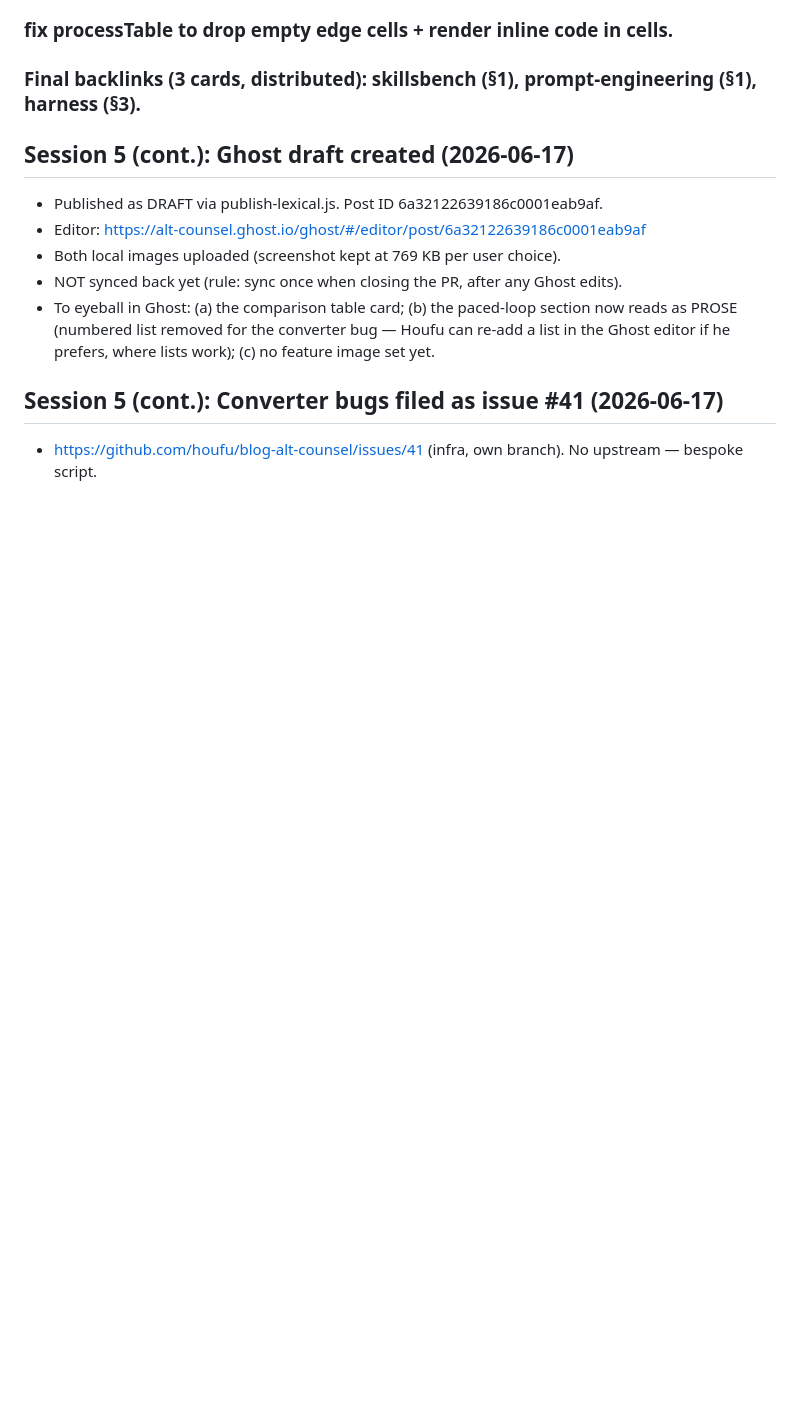
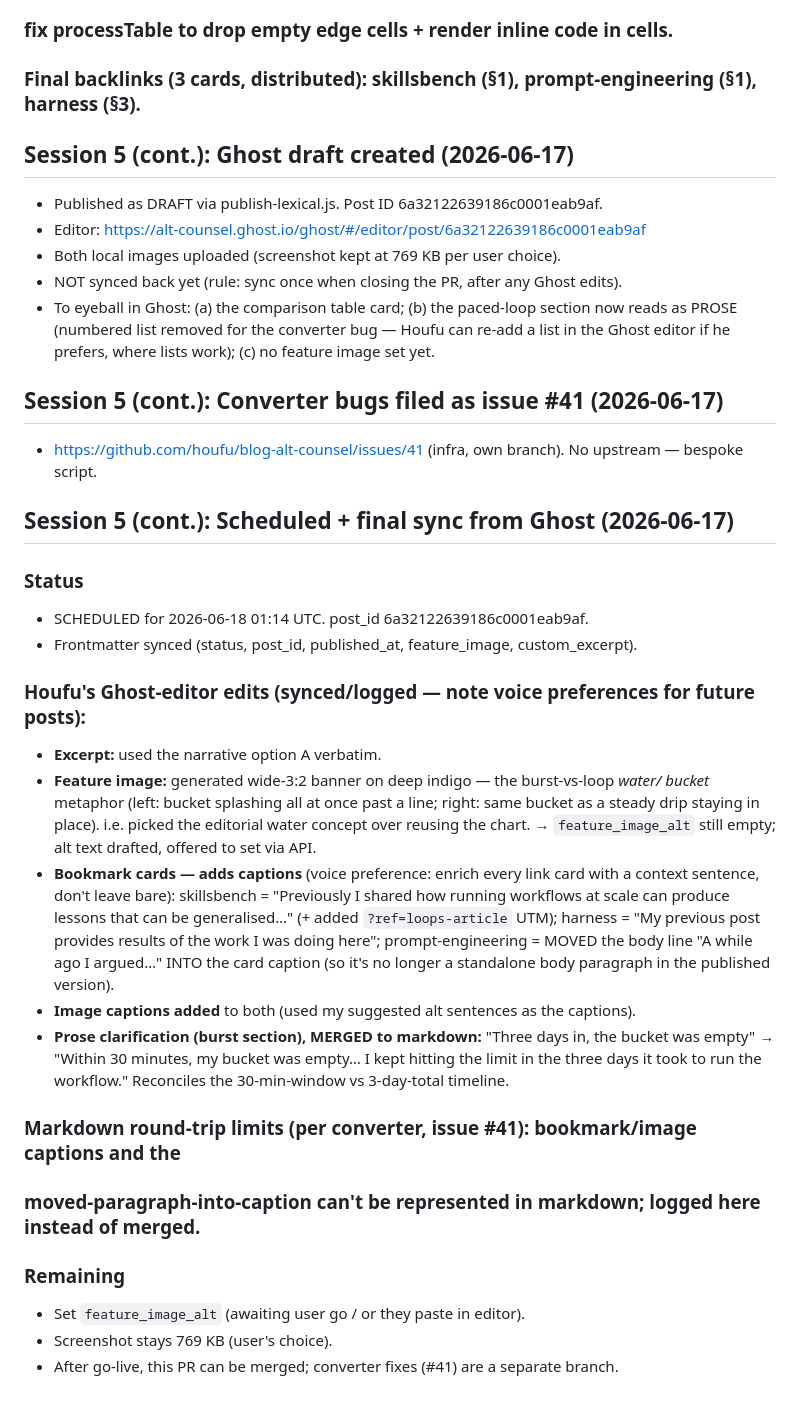
Before and after one commit to houfu/blog-alt-counsel, a Markdown page: posts/loops-at-scale/discussion.md, the part around the change. Drawn GitHub-style; blank space fills up the shorter version.

Commit message:
Sync from Ghost: scheduled status + metadata + merge burst-section prose edit
Synced frontmatter (status=scheduled, post_id, published_at, feature image, excerpt).
Merged Houfu's Ghost prose edit (bucket empties in 30 min; workflow took 3 days).
Logged Ghost-only enrichments (card/image captions, feature image) in discussion.md.

Co-Authored-By: Claude Opus 4.8 (1M context) <noreply@anthropic.com>

```diff
--- a/posts/loops-at-scale/discussion.md
+++ b/posts/loops-at-scale/discussion.md
@@ -388,3 +388,34 @@ audit/reviews.
 
 ## Session 5 (cont.): Converter bugs filed as issue #41 (2026-06-17)
 - https://github.com/houfu/blog-alt-counsel/issues/41 (infra, own branch). No upstream — bespoke script.
+
+## Session 5 (cont.): Scheduled + final sync from Ghost (2026-06-17)
+
+### Status
+- SCHEDULED for 2026-06-18 01:14 UTC. post_id 6a32122639186c0001eab9af.
+- Frontmatter synced (status, post_id, published_at, feature_image, custom_excerpt).
+
+### Houfu's Ghost-editor edits (synced/logged — note voice preferences for future posts):
+- **Excerpt:** used the narrative option A verbatim.
+- **Feature image:** generated wide-3:2 banner on deep indigo — the burst-vs-loop *water/
+  bucket* metaphor (left: bucket splashing all at once past a line; right: same bucket as a
+  steady drip staying in place). i.e. picked the editorial water concept over reusing the chart.
+  → `feature_image_alt` still empty; alt text drafted, offered to set via API.
+- **Bookmark cards — adds captions** (voice preference: enrich every link card with a context
+  sentence, don't leave bare): skillsbench = "Previously I shared how running workflows at
+  scale can produce lessons that can be generalised…" (+ added `?ref=loops-article` UTM);
+  harness = "My previous post provides results of the work I was doing here"; prompt-engineering
+  = MOVED the body line "A while ago I argued…" INTO the card caption (so it's no longer a
+  standalone body paragraph in the published version).
+- **Image captions added** to both (used my suggested alt sentences as the captions).
+- **Prose clarification (burst section), MERGED to markdown:** "Three days in, the bucket was
+  empty" → "Within 30 minutes, my bucket was empty… I kept hitting the limit in the three days
+  it took to run the workflow." Reconciles the 30-min-window vs 3-day-total timeline.
+
+### Markdown round-trip limits (per converter, issue #41): bookmark/image captions and the
+### moved-paragraph-into-caption can't be represented in markdown; logged here instead of merged.
+
+### Remaining
+- Set `feature_image_alt` (awaiting user go / or they paste in editor).
+- Screenshot stays 769 KB (user's choice).
+- After go-live, this PR can be merged; converter fixes (#41) are a separate branch.
```
Also changed, not shown: posts/loops-at-scale/loops-at-scale.md (+14 -4 lines).
